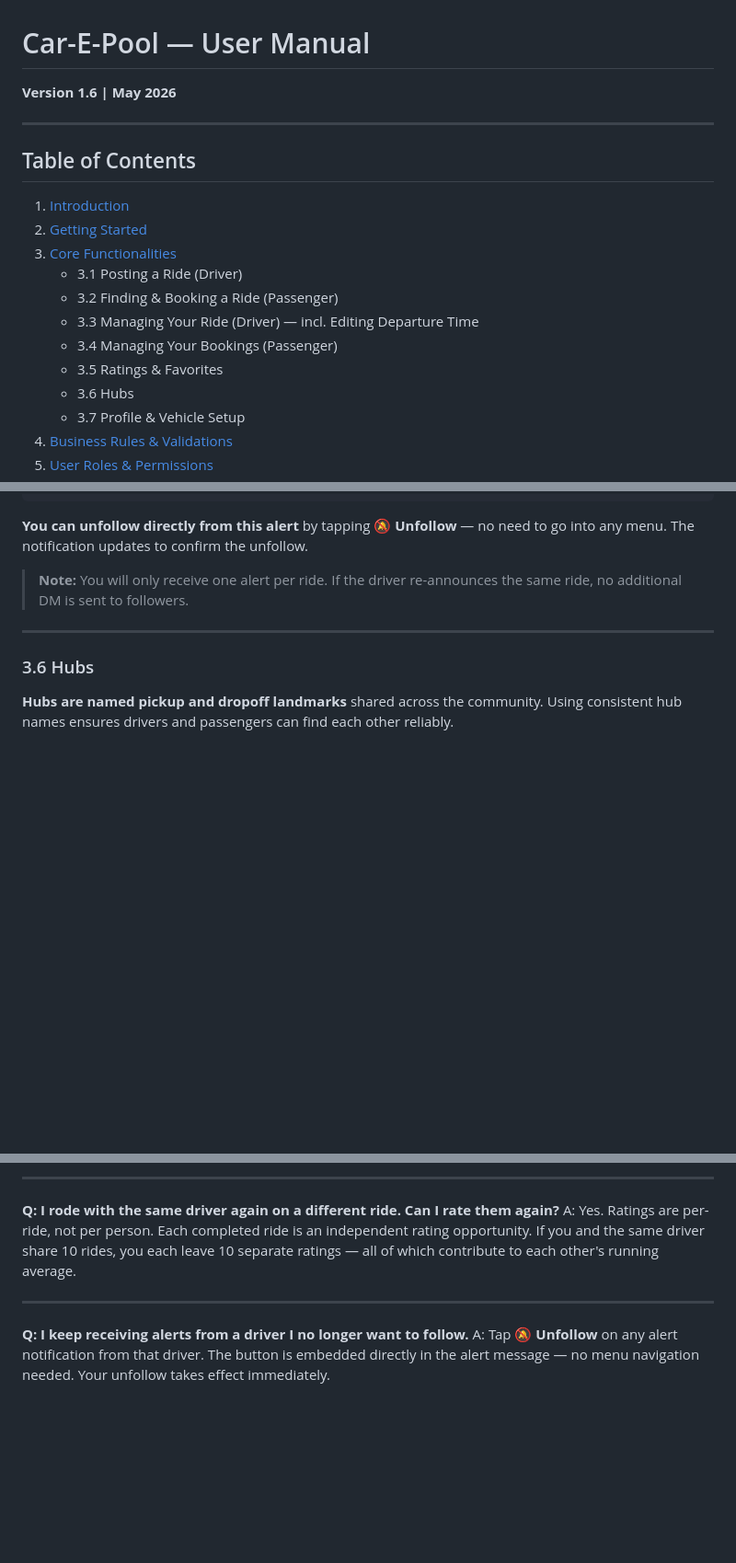
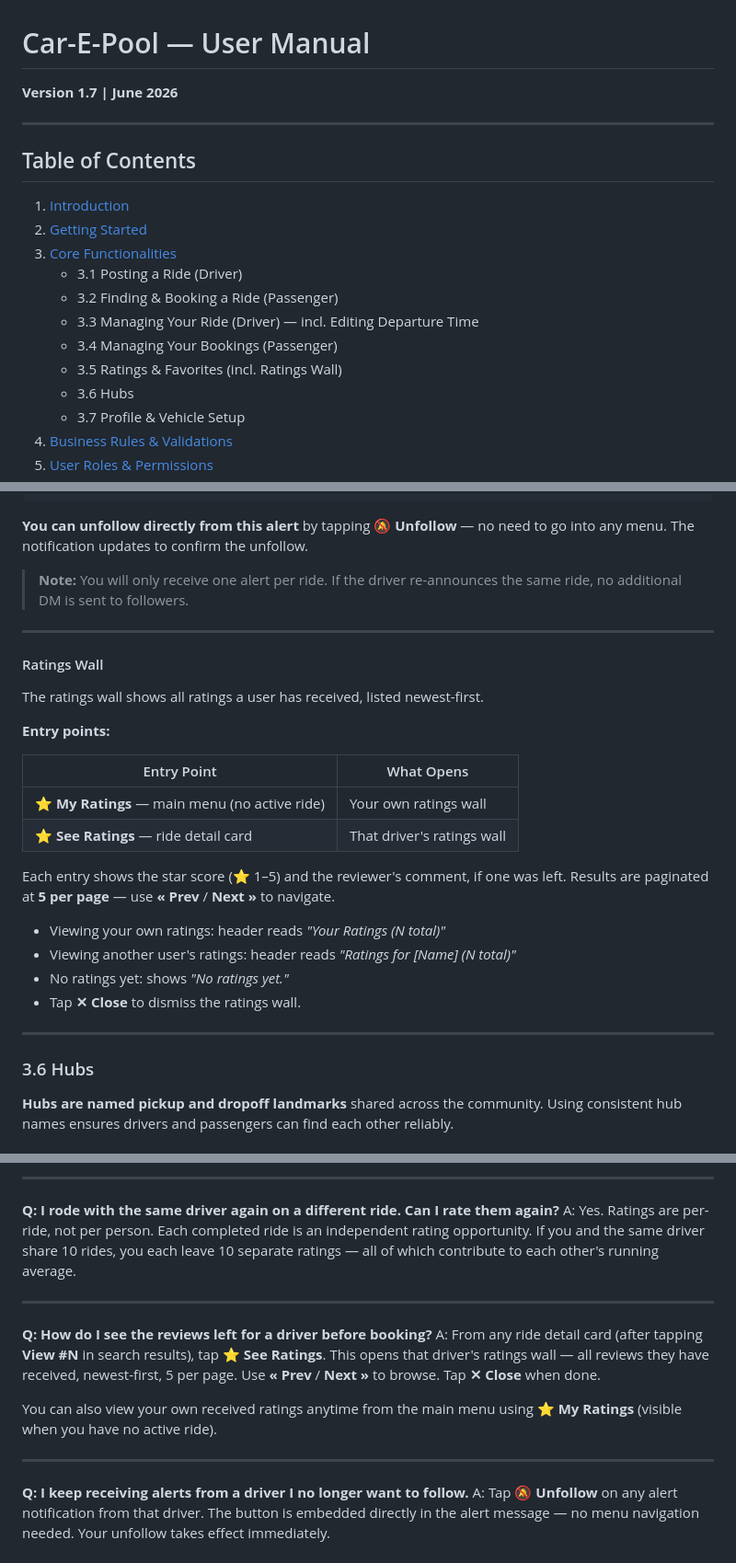
Before and after one commit to aspect-study/car-e-pool-api, a Markdown page: USER_MANUAL.md, 3 parts joined by grey strips. Shown at 92% size. GitHub-like rendering; blank space fills up the shorter version.

```diff
--- a/USER_MANUAL.md
+++ b/USER_MANUAL.md
@@ -1,5 +1,5 @@
 # Car-E-Pool — User Manual
-**Version 1.6 | May 2026**
+**Version 1.7 | June 2026**
 
 ---
 
@@ -12,7 +12,7 @@
    - 3.2 Finding & Booking a Ride (Passenger)
    - 3.3 Managing Your Ride (Driver) — incl. Editing Departure Time
    - 3.4 Managing Your Bookings (Passenger)
-   - 3.5 Ratings & Favorites
+   - 3.5 Ratings & Favorites (incl. Ratings Wall)
    - 3.6 Hubs
    - 3.7 Profile & Vehicle Setup
 4. [Business Rules & Validations](#4-business-rules--validations)
@@ -607,6 +610,26 @@ When a driver you follow posts a new ride, you receive a private notification:
 
 ---
 
+#### Ratings Wall
+
+The ratings wall shows all ratings a user has received, listed newest-first.
+
+**Entry points:**
+
+| Entry Point | What Opens |
+|-------------|-----------|
+| **⭐ My Ratings** — main menu (no active ride) | Your own ratings wall |
+| **⭐ See Ratings** — ride detail card | That driver's ratings wall |
+
+Each entry shows the star score (⭐ 1–5) and the reviewer's comment, if one was left. Results are paginated at **5 per page** — use **« Prev** / **Next »** to navigate.
+
+- Viewing your own ratings: header reads *"Your Ratings (N total)"*
+- Viewing another user's ratings: header reads *"Ratings for [Name] (N total)"*
+- No ratings yet: shows *"No ratings yet."*
+- Tap **✕ Close** to dismiss the ratings wall.
+
+---
+
 ### 3.6 Hubs
 
 **Hubs are named pickup and dropoff landmarks** shared across the community. Using consistent hub names ensures drivers and passengers can find each other reliably.
@@ -1013,6 +1036,13 @@ A: Yes. Ratings are per-ride, not per person. Each completed ride is an independ
 
 ---
 
+**Q: How do I see the reviews left for a driver before booking?**
+A: From any ride detail card (after tapping **View #N** in search results), tap **⭐ See Ratings**. This opens that driver's ratings wall — all reviews they have received, newest-first, 5 per page. Use **« Prev** / **Next »** to browse. Tap **✕ Close** when done.
+
+You can also view your own received ratings anytime from the main menu using **⭐ My Ratings** (visible when you have no active ride).
+
+---
+
 **Q: I keep receiving alerts from a driver I no longer want to follow.**
 A: Tap **🔕 Unfollow** on any alert notification from that driver. The button is embedded directly in the alert message — no menu navigation needed. Your unfollow takes effect immediately.
 
```
Also changed, not shown: other parts of USER_MANUAL.md (+6 -3 lines), 2 other files.
